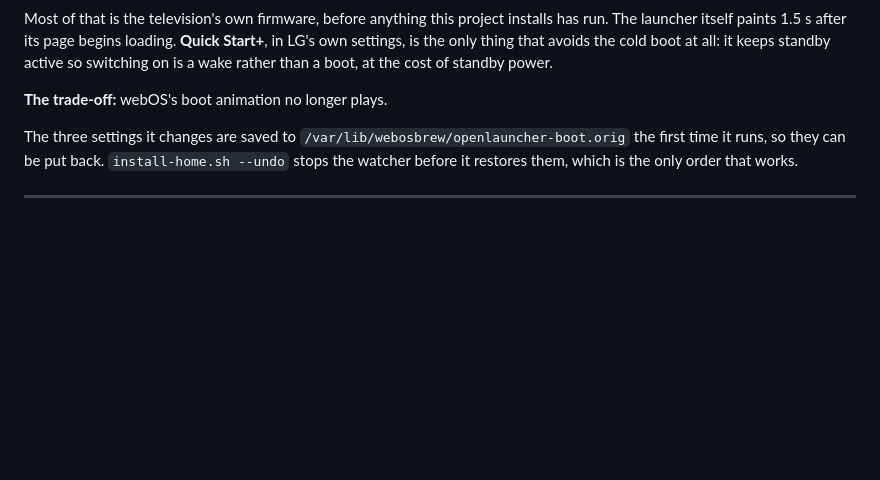
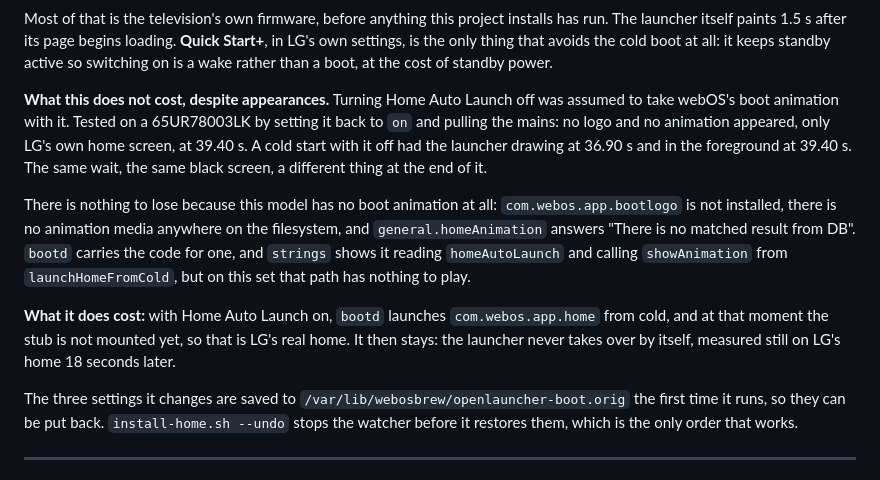
Before and after one commit to devic021/openhome-webos, a Markdown page: README.md, the part around the change. GitHub-like rendering; blank space fills up the shorter version.

Commit message:
There is no boot animation on this model to lose
The readme said turning Home Auto Launch off costs webOS's boot animation. That
was an assumption, and it is wrong on this set.

Tested by setting homeAutoLaunch back to on and pulling the mains: no logo and
no animation, only LG's own home screen, in the foreground at 39.40s. A cold
start with it off had the launcher drawing at 36.90s and in the foreground at
39.40s. The same wait and the same black screen either way, with a different
thing at the end of it.

There is nothing to lose because the animation does not exist here.
com.webos.app.bootlogo is not installed, no animation media exists anywhere on
the filesystem, and general.homeAnimation answers "There is no matched result
from DB". bootd carries the code: strings shows it reading homeAutoLaunch,
logging "Clear event because homeAutoLaunch is on", and calling showAnimation
from launchHomeFromCold. On this model that path has nothing to play.

What it does cost is real: with Home Auto Launch on, bootd launches
com.webos.app.home from cold, the stub is not mounted for another few seconds,
so LG's own home comes up and then stays. Measured still on it 18 seconds
later, with the launcher never taking over by itself.

So the black screen before the launcher is this television's firmware, not
something the home replacement took away. WebAppMgr does not exist until 30.3s.

```diff
--- a/README.md
+++ b/README.md
@@ -429,7 +429,21 @@ The launcher itself paints 1.5 s after its page begins loading. **Quick Start+**
 settings, is the only thing that avoids the cold boot at all: it keeps standby active so
 switching on is a wake rather than a boot, at the cost of standby power.
 
-**The trade-off:** webOS's boot animation no longer plays.
+**What this does not cost, despite appearances.** Turning Home Auto Launch off was assumed to
+take webOS's boot animation with it. Tested on a 65UR78003LK by setting it back to `on` and
+pulling the mains: no logo and no animation appeared, only LG's own home screen, at 39.40 s. A
+cold start with it off had the launcher drawing at 36.90 s and in the foreground at 39.40 s. The
+same wait, the same black screen, a different thing at the end of it.
+
+There is nothing to lose because this model has no boot animation at all: `com.webos.app.bootlogo`
+is not installed, there is no animation media anywhere on the filesystem, and `general.homeAnimation`
+answers "There is no matched result from DB". `bootd` carries the code for one, and `strings` shows
+it reading `homeAutoLaunch` and calling `showAnimation` from `launchHomeFromCold`, but on this set
+that path has nothing to play.
+
+**What it does cost:** with Home Auto Launch on, `bootd` launches `com.webos.app.home` from cold,
+and at that moment the stub is not mounted yet, so that is LG's real home. It then stays: the
+launcher never takes over by itself, measured still on LG's home 18 seconds later.
 
 The three settings it changes are saved to `/var/lib/webosbrew/openlauncher-boot.orig` the first
 time it runs, so they can be put back. `install-home.sh --undo` stops the watcher before it
```
